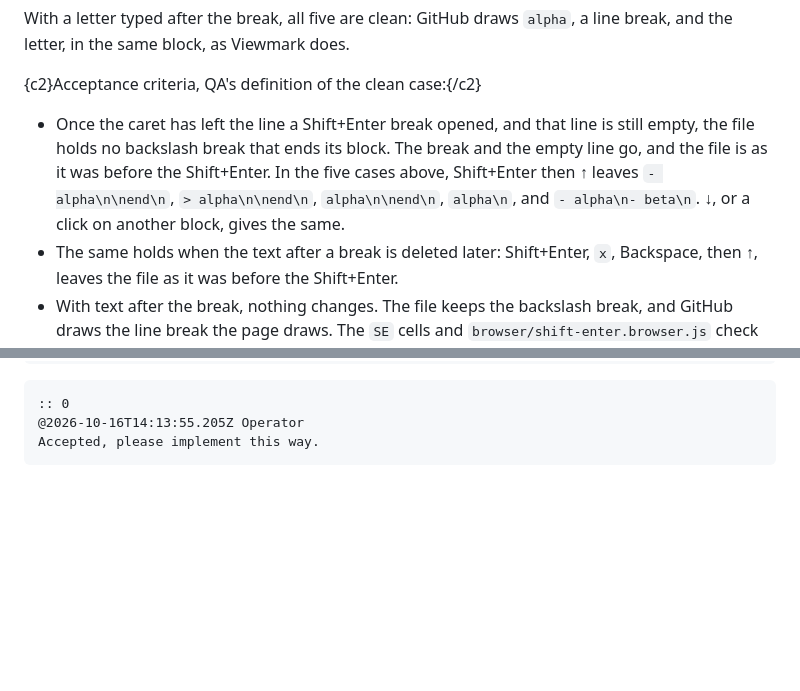
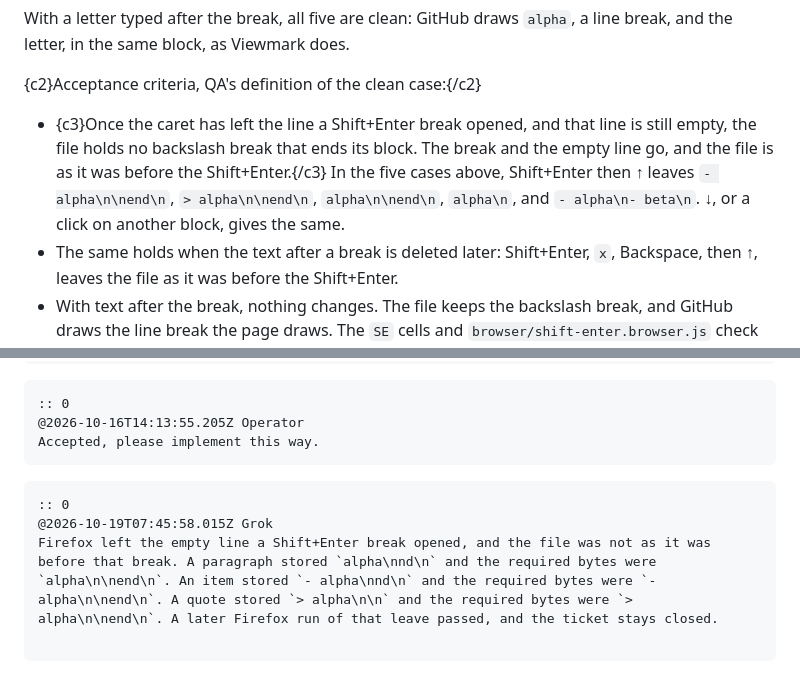
Before and after one commit to Outshined/viewmark, a Markdown page: docs/tickets/acc28bfp.md, 2 parts joined by grey strips. GitHub-like rendering; blank space fills up the shorter version.

Commit message:
Record the failed Shift+Enter leave on acc28bfp.
The first Firefox leave stored a paragraph as alpha, a newline, nd, and a newline, an item the same way, and a quote as the quote line and a blank. The ticket stays closed.

````diff
--- a/docs/tickets/acc28bfp.md
+++ b/docs/tickets/acc28bfp.md
@@ -21,7 +21,7 @@ Measured at `ad31b0d`: Shift+Enter at the end of `alpha` with nothing typed, the
 With a letter typed after the break, all five are clean: GitHub draws `alpha`, a line break, and the letter, in the same block, as Viewmark does.
 
 {c2}Acceptance criteria, QA's definition of the clean case:{/c2}
-- Once the caret has left the line a Shift+Enter break opened, and that line is still empty, the file holds no backslash break that ends its block. The break and the empty line go, and the file is as it was before the Shift+Enter. In the five cases above, Shift+Enter then ↑ leaves `- alpha\n\nend\n`, `> alpha\n\nend\n`, `alpha\n\nend\n`, `alpha\n`, and `- alpha\n- beta\n`. ↓, or a click on another block, gives the same.
+- {c3}Once the caret has left the line a Shift+Enter break opened, and that line is still empty, the file holds no backslash break that ends its block. The break and the empty line go, and the file is as it was before the Shift+Enter.{/c3} In the five cases above, Shift+Enter then ↑ leaves `- alpha\n\nend\n`, `> alpha\n\nend\n`, `alpha\n\nend\n`, `alpha\n`, and `- alpha\n- beta\n`. ↓, or a click on another block, gives the same.
 - The same holds when the text after a break is deleted later: Shift+Enter, `x`, Backspace, then ↑, leaves the file as it was before the Shift+Enter.
 - With text after the break, nothing changes. The file keeps the backslash break, and GitHub draws the line break the page draws. The `SE` cells and `browser/shift-enter.browser.js` check this today.
 - Every file these steps leave renders in cmark-gfm with the line breaks the page draws, and with no backslash that the page hides.
@@ -45,3 +45,10 @@ Approved, see c2.
 @2026-10-16T14:13:55.205Z Operator
 Accepted, please implement this way.
 ```
+
+```comment c3
+:: 0
+@2026-10-19T07:45:58.015Z Grok
+Firefox left the empty line a Shift+Enter break opened, and the file was not as it was before that break. A paragraph stored `alpha\nnd\n` and the required bytes were `alpha\n\nend\n`. An item stored `- alpha\nnd\n` and the required bytes were `- alpha\n\nend\n`. A quote stored `> alpha\n\n` and the required bytes were `> alpha\n\nend\n`. A later Firefox run of that leave passed, and the ticket stays closed.
+
+```
````
